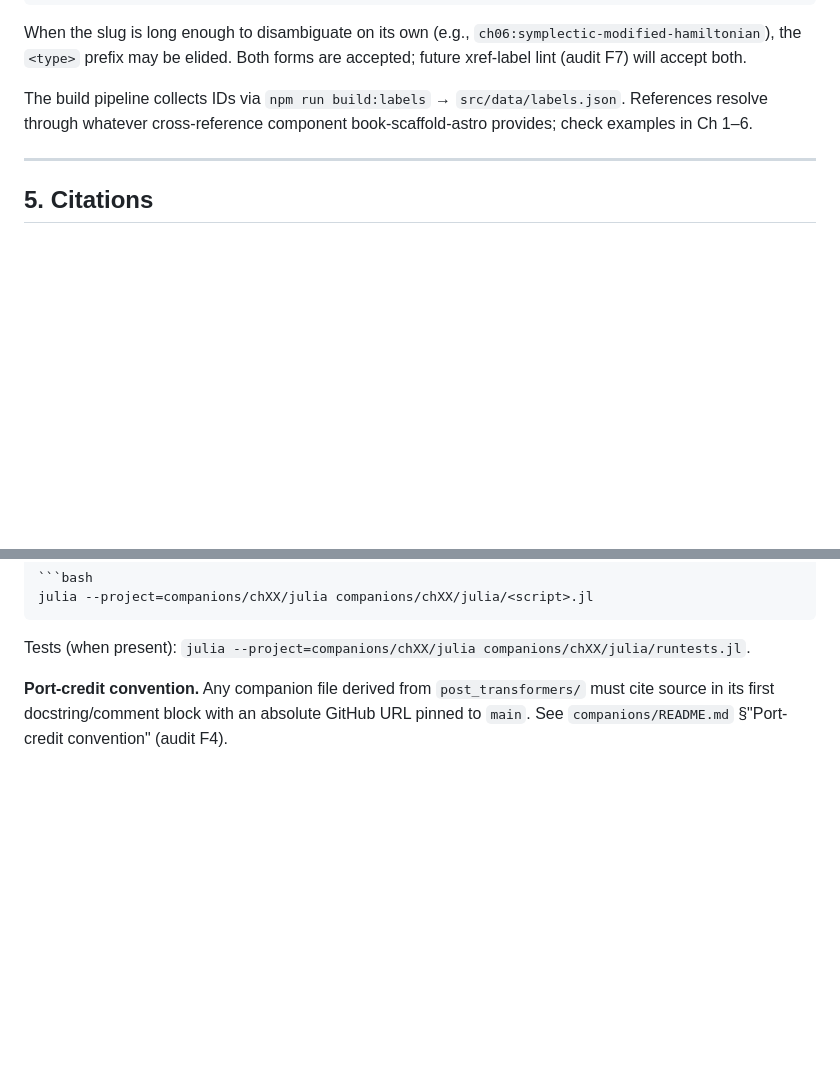
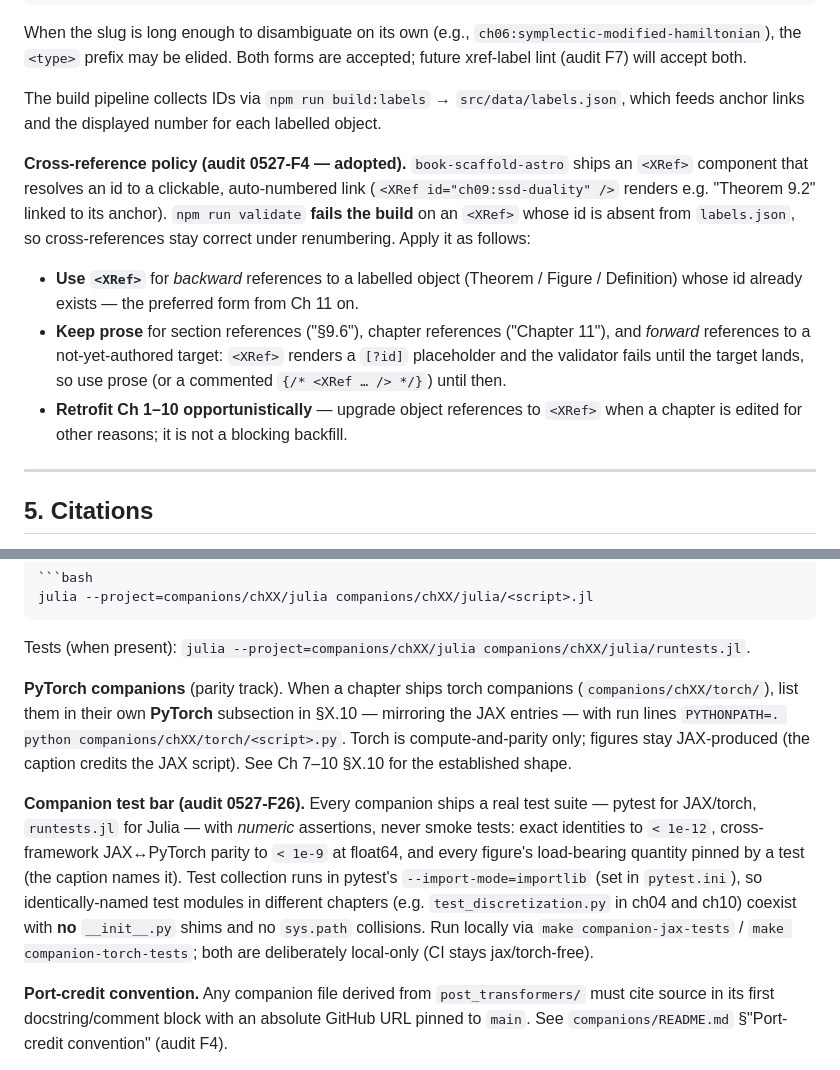
Before and after one commit to brandon-behring/ssm-foundations, a Markdown page: STYLE.md, 2 parts joined by grey strips. GitHub-like rendering; blank space fills up the shorter version.

Commit message:
docs(style): codify companion test bar + adopt XRef-forward policy
- section 4: adopt <XRef> forward-only for backward object-refs (Ch 11 on);
  prose for section/chapter/forward refs; opportunistic Ch 1-10 retrofit.
  Removes the false 'examples in Ch 1-6' pointer (0527-F4 resolved).
- section 8: PyTorch companion subsection + the companion test bar
  (exact <1e-12, parity <1e-9 float64, figure-pinning, importlib mode).

Generated with Claude Code
Co-Authored-By: Claude Opus 4.8 <noreply@anthropic.com>

```diff
--- a/STYLE.md
+++ b/STYLE.md
@@ -187,9 +187,24 @@ elided. Both forms are accepted; future xref-label lint (audit F7)
 will accept both.
 
 The build pipeline collects IDs via `npm run build:labels` →
-`src/data/labels.json`. References resolve through whatever
-cross-reference component book-scaffold-astro provides; check examples
-in Ch 1–6.
+`src/data/labels.json`, which feeds anchor links and the displayed
+number for each labelled object.
+
+**Cross-reference policy (audit 0527-F4 — adopted).** `book-scaffold-astro`
+ships an `<XRef>` component that resolves an id to a clickable, auto-numbered
+link (`<XRef id="ch09:ssd-duality" />` renders e.g. "Theorem 9.2" linked to its
+anchor). `npm run validate` **fails the build** on an `<XRef>` whose id is absent
+from `labels.json`, so cross-references stay correct under renumbering. Apply it
+as follows:
+
+- **Use `<XRef>`** for *backward* references to a labelled object (Theorem /
+  Figure / Definition) whose id already exists — the preferred form from Ch 11 on.
+- **Keep prose** for section references ("§9.6"), chapter references
+  ("Chapter 11"), and *forward* references to a not-yet-authored target: `<XRef>`
+  renders a `[?id]` placeholder and the validator fails until the target lands, so
+  use prose (or a commented `{/* <XRef … /> */}`) until then.
+- **Retrofit Ch 1–10 opportunistically** — upgrade object references to `<XRef>`
+  when a chapter is edited for other reasons; it is not a blocking backfill.
 
 ---
 
@@ -299,6 +314,24 @@ julia --project=companions/chXX/julia companions/chXX/julia/<script>.jl
 
 Tests (when present): `julia --project=companions/chXX/julia
 companions/chXX/julia/runtests.jl`.
+
+**PyTorch companions** (parity track). When a chapter ships torch companions
+(`companions/chXX/torch/`), list them in their own **PyTorch** subsection in
+§X.10 — mirroring the JAX entries — with run lines `PYTHONPATH=. python
+companions/chXX/torch/<script>.py`. Torch is compute-and-parity only; figures
+stay JAX-produced (the caption credits the JAX script). See Ch 7–10 §X.10 for
+the established shape.
+
+**Companion test bar (audit 0527-F26).** Every companion ships a real test
+suite — pytest for JAX/torch, `runtests.jl` for Julia — with *numeric*
+assertions, never smoke tests: exact identities to `< 1e-12`, cross-framework
+JAX↔PyTorch parity to `< 1e-9` at float64, and every figure's load-bearing
+quantity pinned by a test (the caption names it). Test collection runs in
+pytest's `--import-mode=importlib` (set in `pytest.ini`), so identically-named
+test modules in different chapters (e.g. `test_discretization.py` in ch04 and
+ch10) coexist with **no** `__init__.py` shims and no `sys.path` collisions. Run
+locally via `make companion-jax-tests` / `make companion-torch-tests`; both are
+deliberately local-only (CI stays jax/torch-free).
 
 **Port-credit convention.** Any companion file derived from
 `post_transformers/` must cite source in its first docstring/comment
```
